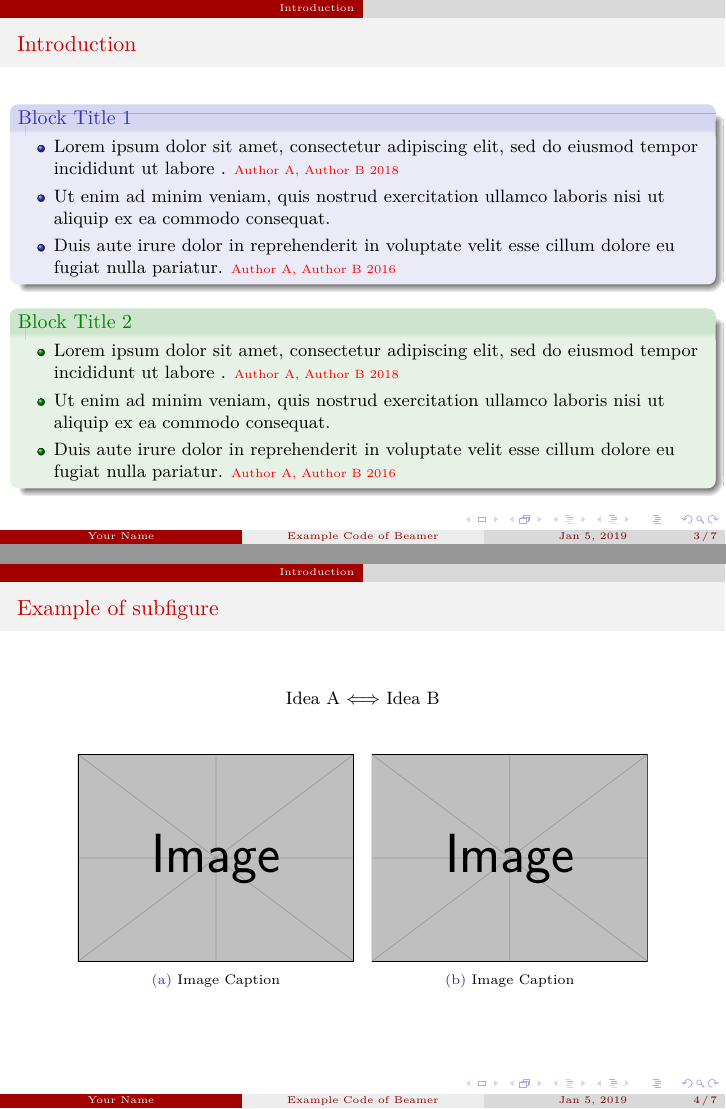
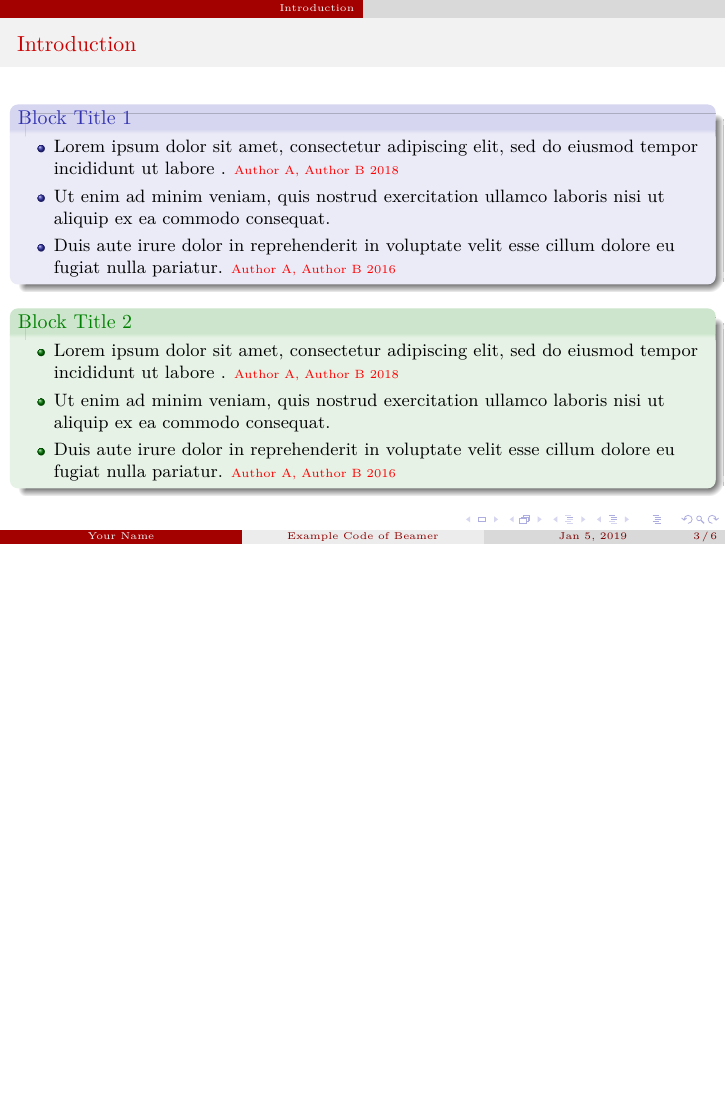
Before and after one commit to xuyumeng/beamer-example, LaTeX slides (example.tex): pages 3 and 4 of 8 before the commit and page 3 of 7 after it, the two joined at a grey line, the shorter picture padded with empty space. Compiled offline with XeLaTeX.

Commit message:
fix windows support

```diff
--- a/example.tex
+++ b/example.tex
@@ -57,24 +58,24 @@
         \end{exampleblock}
     \end{frame}
 
-    \begin{frame}
-        \frametitle{\textbf{Example of subfigure}}
-        \centering
-        Idea A $\Longleftrightarrow$ Idea B
-        \vskip 2em
-        \begin{figure}
-            \begin{subfigure}[t]{0.4\textwidth}
-                \centering
-                \includegraphics[width=\linewidth]{example-image}
-                \caption{Image Caption}
-            \end{subfigure}\hskip 1em%
-            \begin{subfigure}[t]{0.4\textwidth}
-                \centering
-                \includegraphics[width=\linewidth]{example-image}
-                \caption{Image Caption}
-            \end{subfigure}
-        \end{figure}
-    \end{frame}
+    % \begin{frame}
+    %     \frametitle{\textbf{Example of subfigure}}
+    %     \centering
+    %     Idea A $\Longleftrightarrow$ Idea B
+    %     \vskip 2em
+    %     \begin{figure}
+    %         \begin{subfigure}[t]{0.4\textwidth}
+    %             \centering
+    %             \includegraphics[width=\linewidth]{example-image}
+    %             \caption{Image Caption}
+    %         \end{subfigure}\hskip 1em%
+    %         \begin{subfigure}[t]{0.4\textwidth}
+    %             \centering
+    %             \includegraphics[width=\linewidth]{example-image}
+    %             \caption{Image Caption}
+    %         \end{subfigure}
+    %     \end{figure}
+    % \end{frame}
 
     \begin{frame}
         \frametitle{\textbf{Black hole}}
```
Also changed, not shown: example.tex (1 more changed lines).
